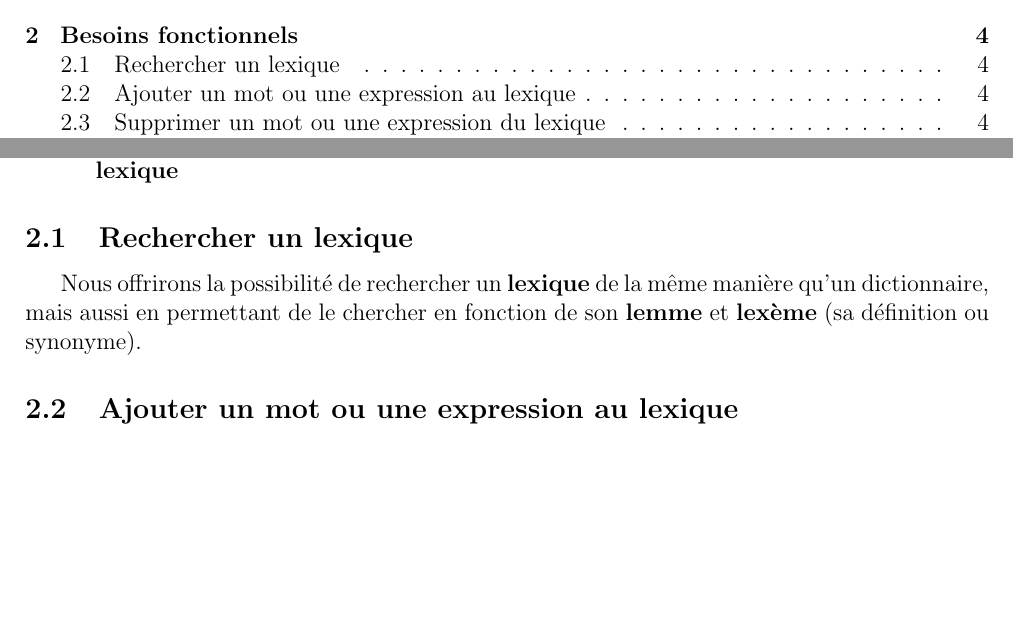
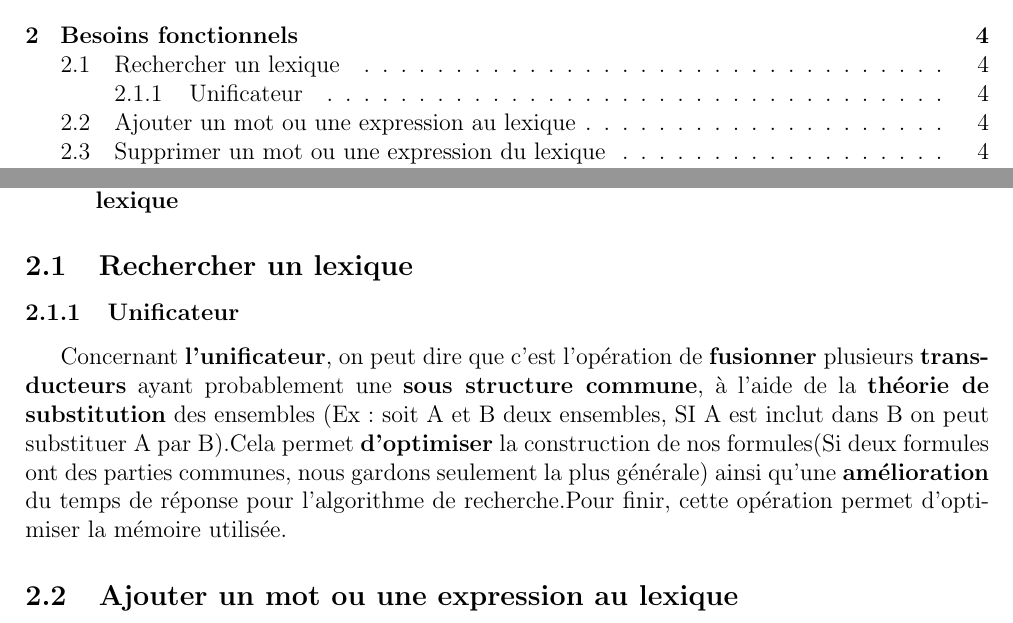
Before and after one commit to abdelamine06/Lexique_clicodorme, a LaTeX document (docs/requirements/main.tex, which reads docs/requirements/besoins.tex): two parts of pages 2 and 5 of 8, joined at a grey line, cut so that both start at the same text, the shorter picture padded with empty space. Compiled offline with pdfLaTeX.

Commit message:
Ajout partie Unificateur

```diff
--- a/docs/requirements/besoins.tex
+++ b/docs/requirements/besoins.tex
@@ -8,8 +8,8 @@ Lors de nos différents échanges avec le client nous avons pu identifier ses be
 
 \subsection{Rechercher un lexique}
 
-{Nous offrirons la possibilité de rechercher un \textbf{lexique} de la même manière qu'un dictionnaire, mais aussi en permettant de le chercher en fonction de son \textbf{lemme} et \textbf{lexème} (sa définition ou synonyme).\par}
-
+\subsubsection{Unificateur}{
+Concernant \textbf{l'unificateur}, on peut dire que c'est l'opération de \textbf{fusionner} plusieurs \textbf{transducteurs} ayant probablement une \textbf{sous structure commune}, à l'aide de la \textbf{théorie de substitution} des ensembles (Ex: soit A et B deux ensembles, SI A est inclut dans B on peut substituer A par B).Cela permet \textbf{d'optimiser} la construction de nos formules(Si deux formules ont des parties communes, nous gardons seulement la plus générale) ainsi qu'une \textbf{amélioration} du temps de réponse pour l'algorithme de recherche.Pour finir, cette opération permet d'optimiser la mémoire utilisée.}
 \subsection{Ajouter un mot ou une expression au lexique}
 
 {Nous offrirons la possibilité d'ajouter un mot ou expression au \textbf{lexique} en rentrant les données de la structure du \textbf{FFF} pour celui-ci.\par}
```
